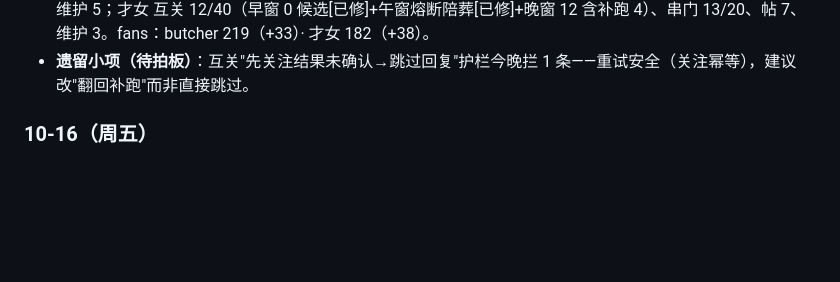
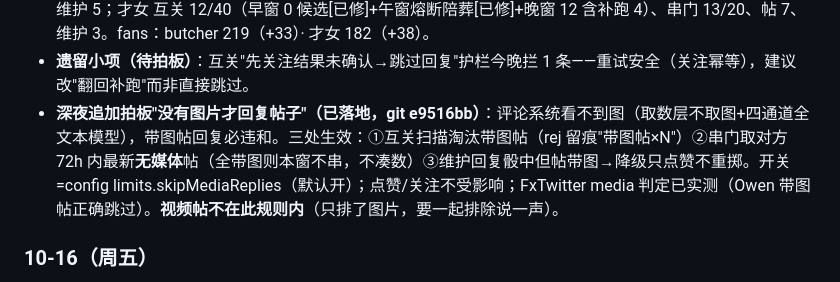
Before and after one commit to 1375692655hzh/x-auto-run, a Markdown page: 运营看板.md, the part around the change. Rendered like a GitHub page; blank space fills up the shorter version.

Commit message:
看板：带图帖不回复拍板落地记录

```diff
--- a/运营看板.md
+++ b/运营看板.md
@@ -66,6 +66,7 @@
 - **当晚两号 P3 遗留实跑补回（新代码首航）**：butcher 补互关 2/2 ✅、才女补互关 4/5（1 条先关注未确认被"防虚假表述"护栏拦下，合理）；SIMULATE 干跑全项过、content-pull 沙盒 dry 过。
 - **全天最终账面**：butcher 互关 17/25（1 瞬态败）、串门 7/10（晚窗供给 1/4）、帖 8 确认/10 计划（2 败）、维护 5；才女 互关 12/40（早窗 0 候选[已修]+午窗熔断陪葬[已修]+晚窗 12 含补跑 4）、串门 13/20、帖 7、维护 3。fans：butcher 219（+33）· 才女 182（+38）。
 - **遗留小项（待拍板）**：互关"先关注结果未确认→跳过回复"护栏今晚拦 1 条——重试安全（关注幂等），建议改"翻回补跑"而非直接跳过。
+- **深夜追加拍板"没有图片才回复帖子"（已落地，git e9516bb）**：评论系统看不到图（取数层不取图+四通道全文本模型），带图帖回复必违和。三处生效：①互关扫描淘汰带图帖（rej 留痕"带图帖×N"）②串门取对方 72h 内最新**无媒体**帖（全带图则本窗不串，不凑数）③维护回复骰中但帖带图→降级只点赞不重掷。开关=config limits.skipMediaReplies（默认开）；点赞/关注不受影响；FxTwitter media 判定已实测（Owen 带图帖正确跳过）。**视频帖不在此规则内**（只排了图片，要一起排除说一声）。
 
 ### 10-16（周五）
 - **早窗 10:20 = 新执行器首轮真实执行，11/11 全部成功**（串门 4 + 互关评论 7 并附带关注 7），外部 FxTwitter 匿名核实回复可见。演练门（dryRounds=2）已走完，**此后三窗全部真实执行**。
```
